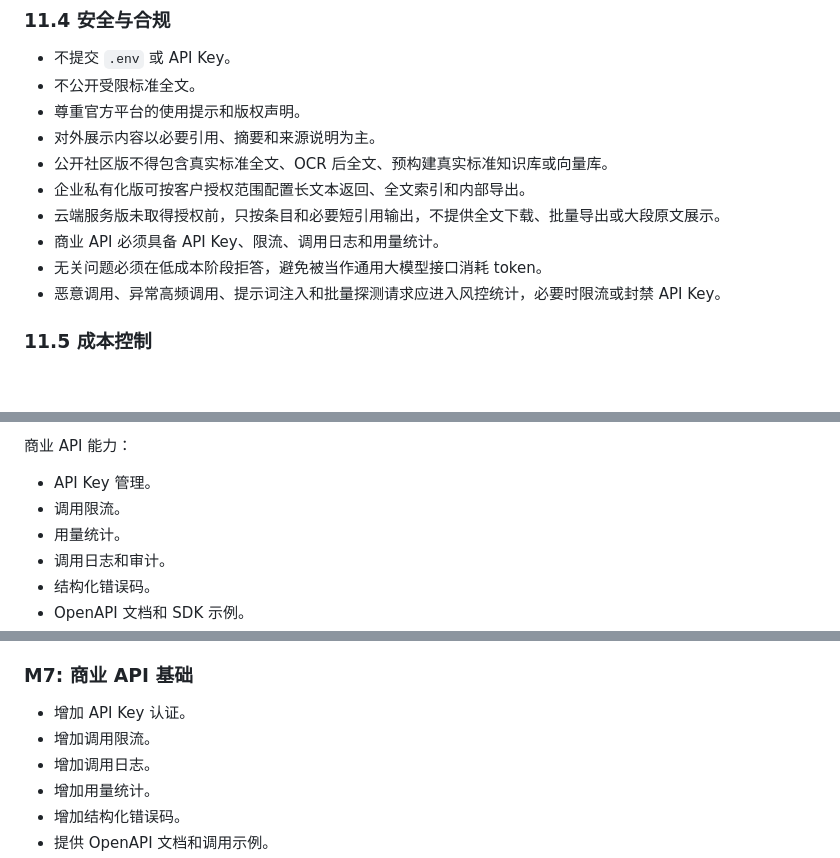
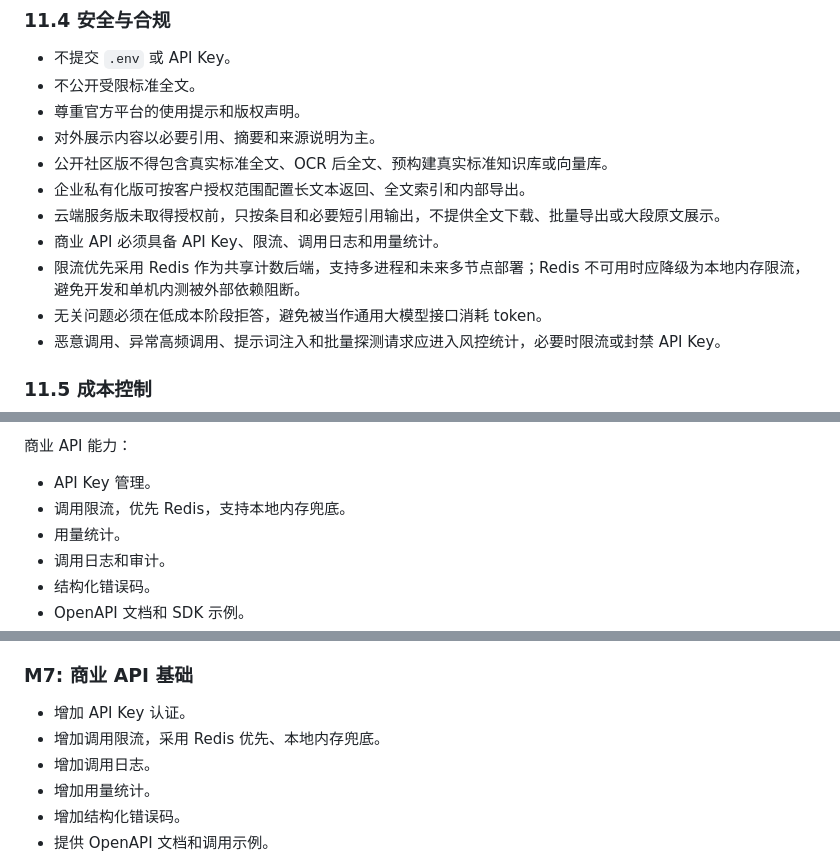
Before and after one commit to MartinNalan/kuangbiao-agent, a Markdown page: docs/PRD.md, 3 parts joined by grey strips. Rendered like a GitHub page; blank space fills up the shorter version.

Commit message:
Document Redis rate limiting in PRD

```diff
--- a/docs/PRD.md
+++ b/docs/PRD.md
@@ -581,6 +581,7 @@ MVP 目标：
 - 企业私有化版可按客户授权范围配置长文本返回、全文索引和内部导出。
 - 云端服务版未取得授权前，只按条目和必要短引用输出，不提供全文下载、批量导出或大段原文展示。
 - 商业 API 必须具备 API Key、限流、调用日志和用量统计。
+- 限流优先采用 Redis 作为共享计数后端，支持多进程和未来多节点部署；Redis 不可用时应降级为本地内存限流，避免开发和单机内测被外部依赖阻断。
 - 无关问题必须在低成本阶段拒答，避免被当作通用大模型接口消耗 token。
 - 恶意调用、异常高频调用、提示词注入和批量探测请求应进入风控统计，必要时限流或封禁 API Key。
 
@@ -647,7 +648,7 @@ MVP 目标：
 商业 API 能力：
 
 - API Key 管理。
-- 调用限流。
+- 调用限流，优先 Redis，支持本地内存兜底。
 - 用量统计。
 - 调用日志和审计。
 - 结构化错误码。
@@ -775,7 +776,7 @@ MVP 前端用于内测、演示和管理，不作为长期主要商业入口。
 ### M7: 商业 API 基础
 
 - 增加 API Key 认证。
-- 增加调用限流。
+- 增加调用限流，采用 Redis 优先、本地内存兜底。
 - 增加调用日志。
 - 增加用量统计。
 - 增加结构化错误码。
```
